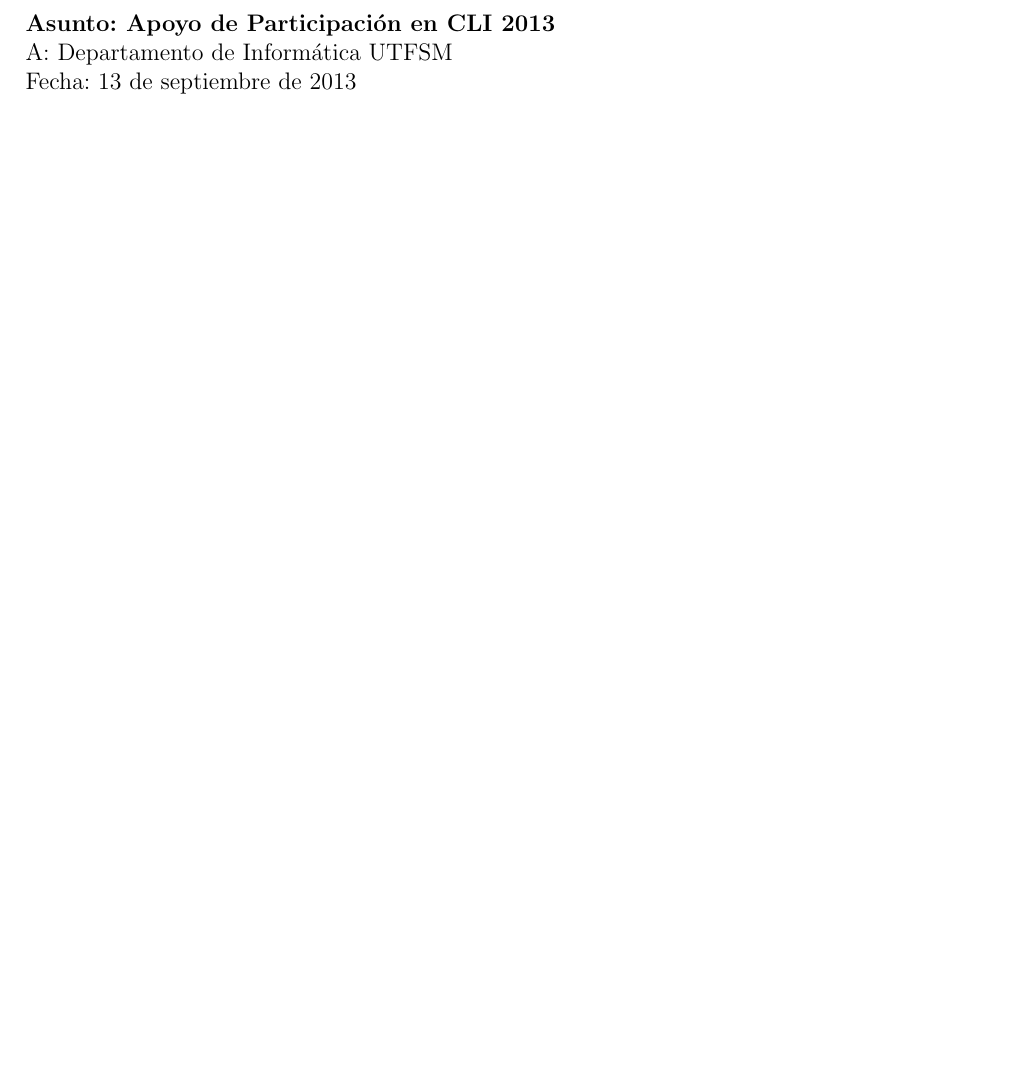
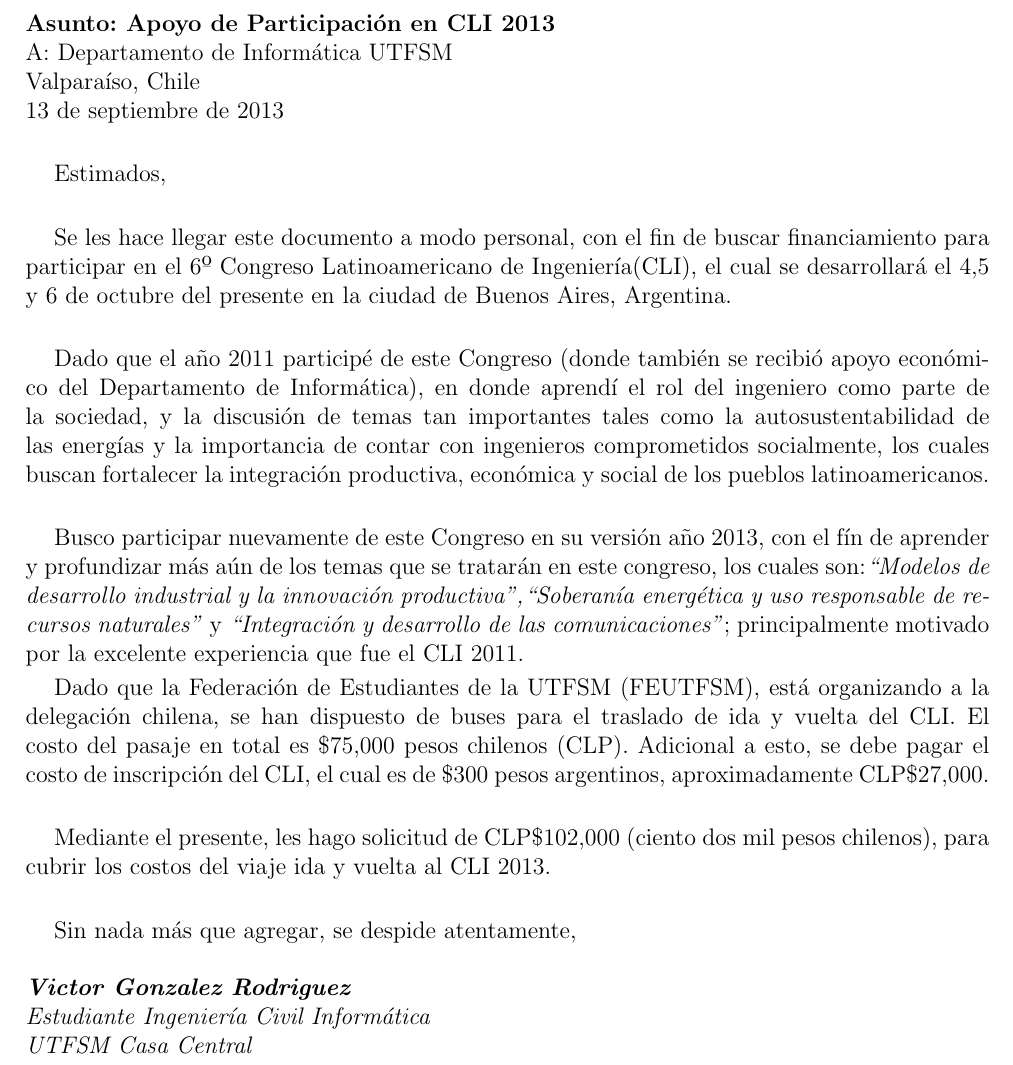
Before and after one commit to XzAeRo/personal, a LaTeX document (carta_motivacion_CLI2013.tex): part of the page, cut so that both start at the same text, the shorter picture padded with empty space. Compiled offline with pdfLaTeX.

Commit message:
version final
Signed-off-by: Victor Gonzalez <victor.gonzalezro@gmail.com>

```diff
--- a/carta_motivacion_CLI2013.tex
+++ b/carta_motivacion_CLI2013.tex
@@ -73,7 +73,24 @@
 
 \begin{document}
 
-$ $ \\ \textbf{Asunto: Apoyo de Participación en CLI 2013} \\ A: Departamento de Informática UTFSM \\  Fecha: \today \\
+$ $ \\ \textbf{Asunto: Apoyo de Participación en CLI 2013} \\ A: Departamento de Informática UTFSM \\ Valparaíso, Chile \\  \today \\
 
+Estimados,\\
 
+Se les hace llegar este documento a modo personal, con el fin de buscar financiamiento para participar en el 6º Congreso Latinoamericano de Ingeniería(CLI), el cual se desarrollará el 4,5 y 6 de octubre del presente en la ciudad de Buenos Aires, Argentina.\\
+
+Dado que el año 2011 participé de este Congreso (donde también se recibió apoyo económico del Departamento de Informática), en donde aprendí el rol del ingeniero como parte de la sociedad, y la discusión de temas tan importantes tales como la autosustentabilidad de las energías y la importancia de contar con ingenieros comprometidos socialmente, los cuales buscan fortalecer la integración productiva, económica y social de los pueblos latinoamericanos.\\
+
+Busco participar nuevamente de este Congreso en su versión año 2013, con el fín de aprender y profundizar más aún de los temas que se tratarán en este congreso, los cuales son:\textit{``Modelos de desarrollo industrial y la innovación productiva",``Soberanía energética y uso responsable de recursos naturales"} y \textit{``Integración y desarrollo de las comunicaciones"}; principalmente motivado por la excelente experiencia que fue el CLI 2011.
+
+Dado que la Federación de Estudiantes de la UTFSM (FEUTFSM), está organizando a la delegación chilena, se han dispuesto de buses para el traslado de ida y vuelta del CLI. El costo del pasaje en total es \$75,000 pesos chilenos (CLP). Adicional a esto, se debe pagar el costo de inscripción del CLI, el cual es de \$300 pesos argentinos, aproximadamente CLP\$27,000.\\
+
+Mediante el presente, les hago solicitud de CLP\$102,000 (ciento dos mil pesos chilenos), para cubrir los costos del viaje ida y vuelta al CLI 2013.\\
+
+Sin nada más que agregar, se despide atentamente,\\
+\textit{
+$ $ \\\textbf{Victor Gonzalez Rodriguez}\\
+Estudiante Ingeniería Civil Informática \\
+UTFSM Casa Central
+}
 \end{document}
```
Also changed, not shown: carta_motivacion_CLI2013.pdf (added).
